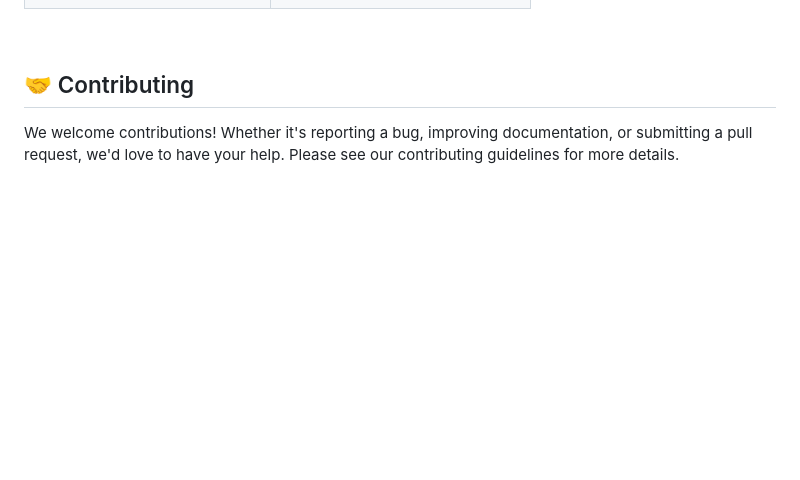
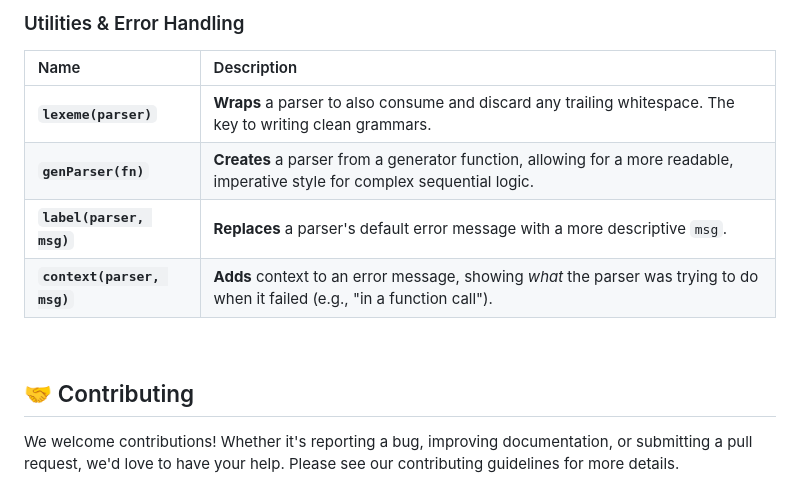
Before and after one commit to doeixd/combi-parse, a Markdown page: README.md, the part around one of its changes. GitHub-like rendering; blank space fills up the shorter version.

```diff
--- a/README.md
+++ b/README.md
@@ -271,3 +312,14 @@ Ready to build your own parser? We have comprehensive documentation to guide you
+### Utilities & Error Handling
+
+| Name | Description |
+| :--- | :--- |
+| **`lexeme(parser)`** | **Wraps** a parser to also consume and discard any trailing whitespace. The key to writing clean grammars. |
+| **`genParser(fn)`** | **Creates** a parser from a generator function, allowing for a more readable, imperative style for complex sequential logic. |
+| **`label(parser, msg)`** | **Replaces** a parser's default error message with a more descriptive `msg`. |
+| **`context(parser, msg)`** | **Adds** context to an error message, showing *what* the parser was trying to do when it failed (e.g., "in a function call"). |
+
+<br />
+
 ## 🤝 Contributing
 
 We welcome contributions! Whether it's reporting a bug, improving documentation, or submitting a pull request, we'd love to have your help. Please see our contributing guidelines for more details.
```
Also changed, not shown: other parts of README.md (+41 -0 lines).
